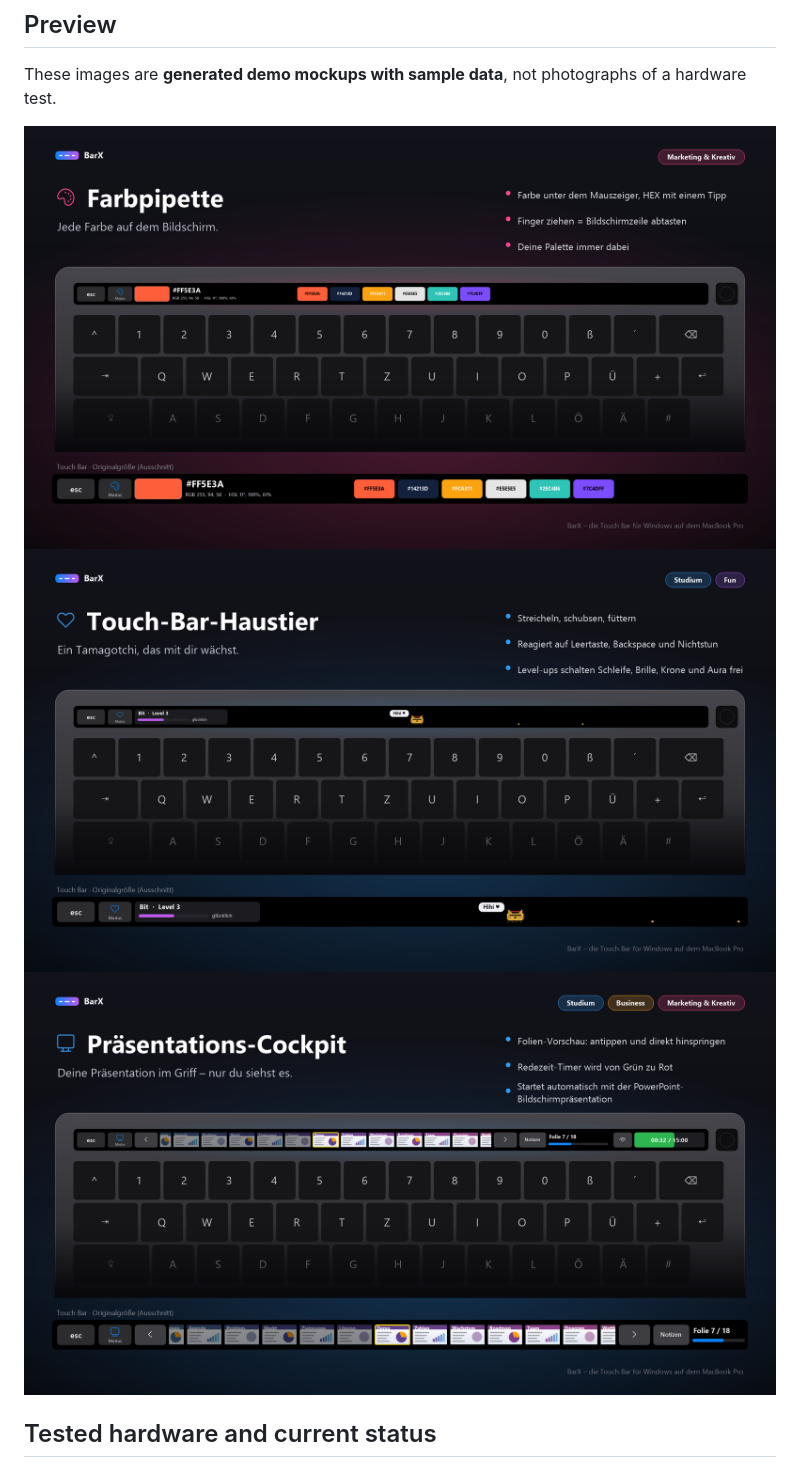
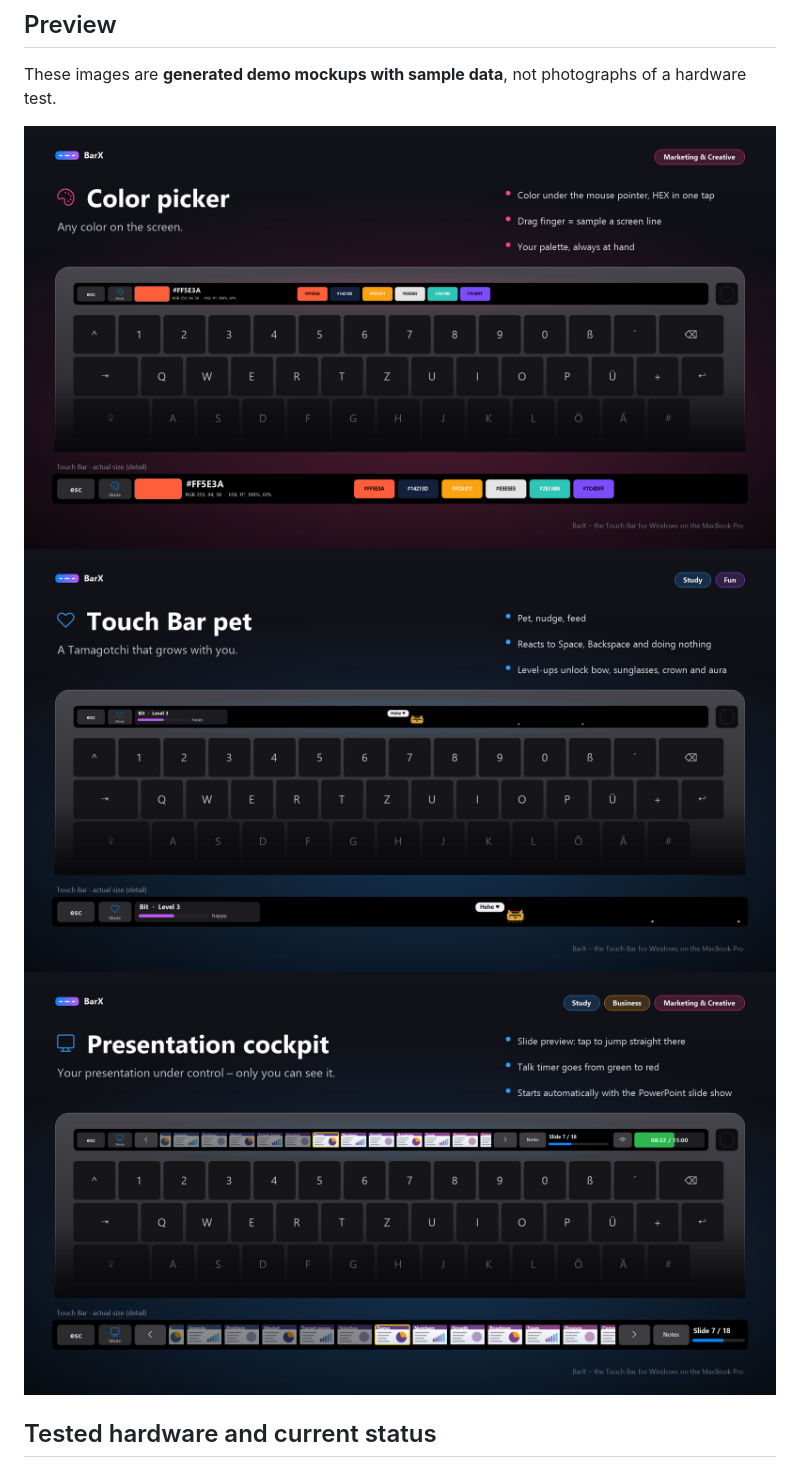
Before and after one commit to Dirtyx686/BarX, a Markdown page: README.md, the part around one of its changes. Rendered like a GitHub page; pictures changed too: docs/images/color-picker-en.png (added), docs/images/pet-en.png (added), docs/images/presentation-en.png (added).

Commit message:
Add English demo images and align guides with binary-only beta

```diff
--- a/README.md
+++ b/README.md
@@ -27,9 +27,9 @@ On T2 MacBooks the bundled driver requires Windows test-signing mode and Secure
 
 These images are **generated demo mockups with sample data**, not photographs of a hardware test.
 
-![Color picker](docs/images/color-picker.png)
-![Touch Bar pet](docs/images/pet.png)
-![Presentation controls](docs/images/presentation.png)
+![Color picker](docs/images/color-picker-en.png)
+![Touch Bar pet](docs/images/pet-en.png)
+![Presentation controls](docs/images/presentation-en.png)
 
 ## Tested hardware and current status
 
```
Also changed, not shown: other parts of README.md (+1 -1 lines), ANLEITUNG.md (+0 -1 lines), GUIDE_EN.md (+0 -1 lines), docs/images/cover-en.png (added), docs/images/fireworks-en.png (added).
